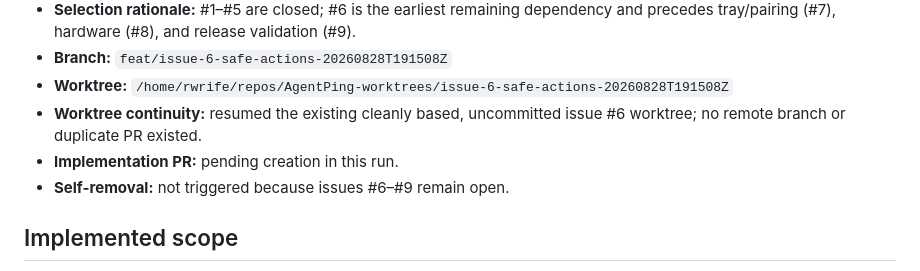
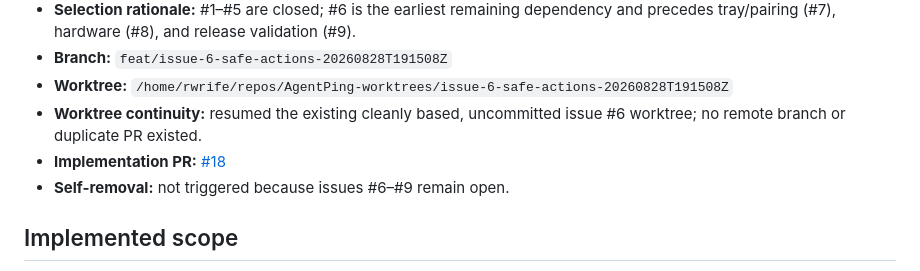
Before and after one commit to rwrife/AgentPing, a Markdown page: plans/agentping-executor-state.md, the part around the change. Rendered like a GitHub page.

Commit message:
docs: record issue 6 implementation PR

```diff
--- a/plans/agentping-executor-state.md
+++ b/plans/agentping-executor-state.md
@@ -10,7 +10,7 @@
 - **Branch:** `feat/issue-6-safe-actions-20260828T191508Z`
 - **Worktree:** `/home/rwrife/repos/AgentPing-worktrees/issue-6-safe-actions-20260828T191508Z`
 - **Worktree continuity:** resumed the existing cleanly based, uncommitted issue #6 worktree; no remote branch or duplicate PR existed.
-- **Implementation PR:** pending creation in this run.
+- **Implementation PR:** [#18](https://github.com/rwrife/AgentPing/pull/18)
 - **Self-removal:** not triggered because issues #6–#9 remain open.
 
 ## Implemented scope
```
